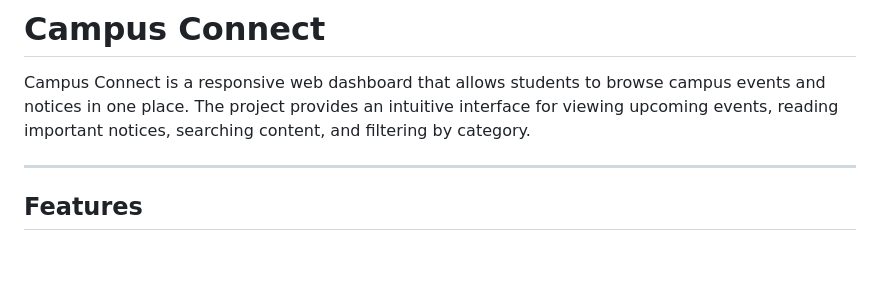
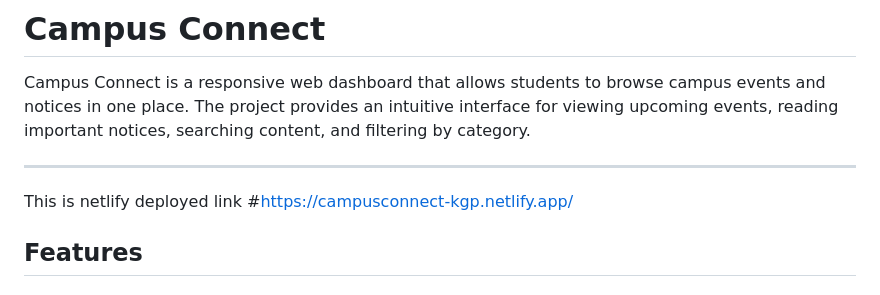
Before and after one commit to saisrujan2477/devsoc, a Markdown page: README.md, the part around the change. Drawn GitHub-style; blank space fills up the shorter version.

Commit message:
Update README with Netlify deployment link
Added Netlify deployment link to README.

```diff
--- a/README.md
+++ b/README.md
@@ -3,7 +3,7 @@
 Campus Connect is a responsive web dashboard that allows students to browse campus events and notices in one place. The project provides an intuitive interface for viewing upcoming events, reading important notices, searching content, and filtering by category.
 
 ---
-
+This is netlify deployed link #https://campusconnect-kgp.netlify.app/
 ## Features
 
 ### Event Feed
```
